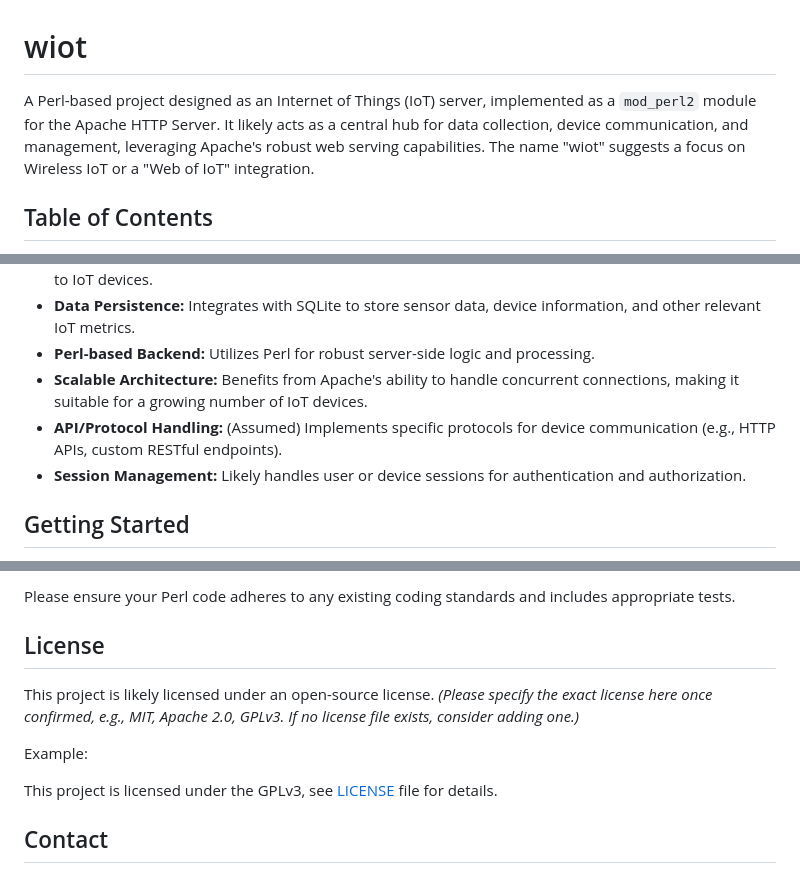
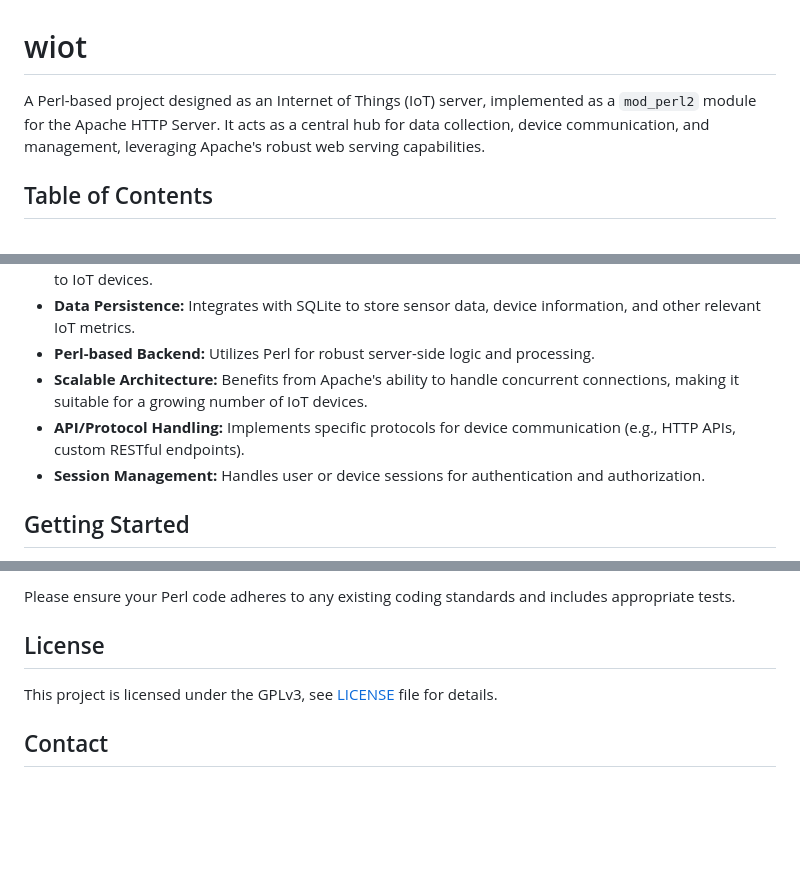
Before and after one commit to walley/wiot, a Markdown page: README.md, 3 parts joined by grey strips. GitHub-like rendering; blank space fills up the shorter version.

Commit message:
Refine project description and features in README
Removed redundant phrases and clarified API handling and session management descriptions.

```diff
--- a/README.md
+++ b/README.md
@@ -1,6 +1,6 @@
 # wiot
 
-A Perl-based project designed as an Internet of Things (IoT) server, implemented as a `mod_perl2` module for the Apache HTTP Server. It likely acts as a central hub for data collection, device communication, and management, leveraging Apache's robust web serving capabilities. The name "wiot" suggests a focus on Wireless IoT or a "Web of IoT" integration.
+A Perl-based project designed as an Internet of Things (IoT) server, implemented as a `mod_perl2` module for the Apache HTTP Server. It acts as a central hub for data collection, device communication, and management, leveraging Apache's robust web serving capabilities.
 
 ## Table of Contents
 
@@ -24,8 +24,8 @@ A Perl-based project designed as an Internet of Things (IoT) server, implemented
 * **Data Persistence:** Integrates with SQLite to store sensor data, device information, and other relevant IoT metrics.
 * **Perl-based Backend:** Utilizes Perl for robust server-side logic and processing.
 * **Scalable Architecture:** Benefits from Apache's ability to handle concurrent connections, making it suitable for a growing number of IoT devices.
-* **API/Protocol Handling:** (Assumed) Implements specific protocols for device communication (e.g., HTTP APIs, custom RESTful endpoints).
-* **Session Management:** Likely handles user or device sessions for authentication and authorization.
+* **API/Protocol Handling:** Implements specific protocols for device communication (e.g., HTTP APIs, custom RESTful endpoints).
+* **Session Management:** Handles user or device sessions for authentication and authorization.
 
 ## Getting Started
 
@@ -192,10 +192,6 @@ Please ensure your Perl code adheres to any existing coding standards and includ
 
 ## License
 
-This project is likely licensed under an open-source license. *(Please specify the exact license here once confirmed, e.g., MIT, Apache 2.0, GPLv3. If no license file exists, consider adding one.)*
-
-Example:
-
 This project is licensed under the GPLv3, see [LICENSE](LICENSE) file for details.
 
 ## Contact
```
